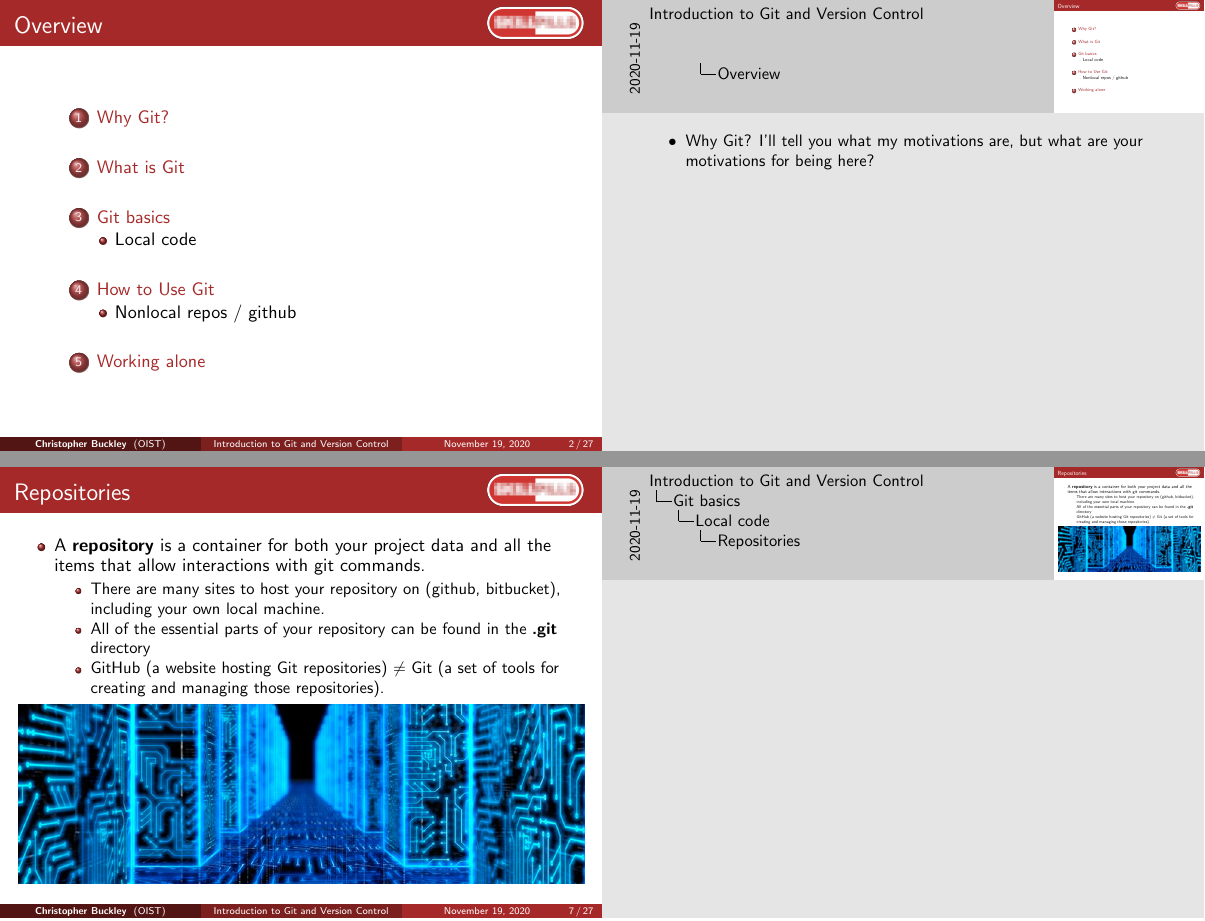
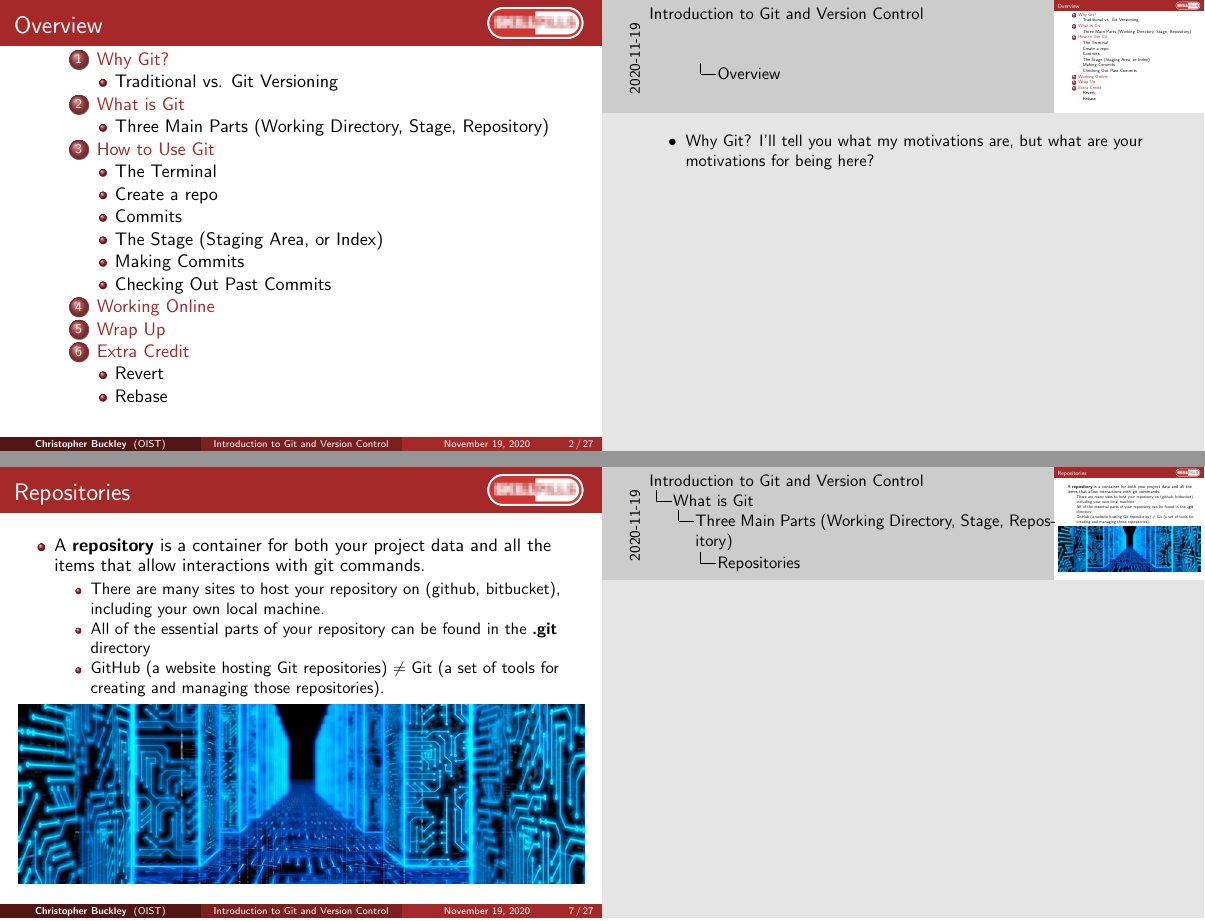
Before and after one commit to oist/skillpill-git, LaTeX slides (day1/lecture.tex): pages 2 and 7 of 27, joined at a grey line. Compiled offline with pdfLaTeX.

Commit message:
Updated section and subsection names to match current slides

```diff
--- a/day1/lecture.tex
+++ b/day1/lecture.tex
@@ -159,7 +159,7 @@ Okinawa Institute of Science and Technology \\ % Your institution for the title
 	\end{itemize}
 }
 
-\section{What is Git}
+\subsection{Traditional vs. Git Versioning}
 
 \begin{frame}[fragile]
 \frametitle{Traditional vs. Git Versioning}
@@ -169,6 +169,10 @@ Okinawa Institute of Science and Technology \\ % Your institution for the title
 \end{itemize}
 \begin{center}\includegraphics[width=0.9\textwidth]{versioning.png}\end{center}
 \end{frame}
+
+\section{What is Git}
+
+\subsection{Three Main Parts (Working Directory, Stage, Repository)}
 
 \begin{frame}[fragile]
 \frametitle{What is git?}
@@ -184,10 +188,6 @@ This chart might not make much sense now, but I hope it will before the end of t
 
 Whether you realize it or not, you are already familiar with the "Working Directory". I'll save the staging area for a bit later, but first lets talk about what a repo is.}
 
-\section{Git basics}
-
-\subsection{Local code}
-
 \begin{frame}[fragile]
 \frametitle{Repositories}
 \begin{itemize}
@@ -202,6 +202,8 @@ Whether you realize it or not, you are already familiar with the "Working Direct
 \end{frame}
 
 \section{How to Use Git}
+
+\subsection{The Terminal}
 
 \begin{frame}[fragile]
 \frametitle{Terminal Talk}
@@ -224,6 +226,8 @@ Whether you realize it or not, you are already familiar with the "Working Direct
 	\end{itemize}
 }
 
+\subsection{Create a repo}
+
 \begin{frame}[fragile]
 \frametitle{Create a Repo(sitory)}
 \begin{columns}
@@ -262,6 +268,8 @@ Let's \textbf{git} started.
 \end{frame}
 \note{ Before we talk about the Stage we need to understand what commits are.
 Show lego photos now}
+
+\subsection{The Stage (Staging Area, or Index)}
 
 \begin{frame}
 \frametitle{Staging Changes}
@@ -337,6 +347,8 @@ git reset <file>
         \end{enumerate}
     \end{block}
 \end{frame}
+
+\subsection{Checking Out Past Commits}
 
 \begin{frame}[fragile]
 \frametitle{Checking out your past commits}
@@ -406,7 +418,7 @@ git checkout a1e8fb5 hello.py
 
 \end{frame}
 
-\subsection{Nonlocal repos / github}
+\section{Working Online}
 
 \begin{frame}
 \frametitle{\textbf{git} with it!}
```
Also changed, not shown: day1/lecture.tex (18 more changed lines).
